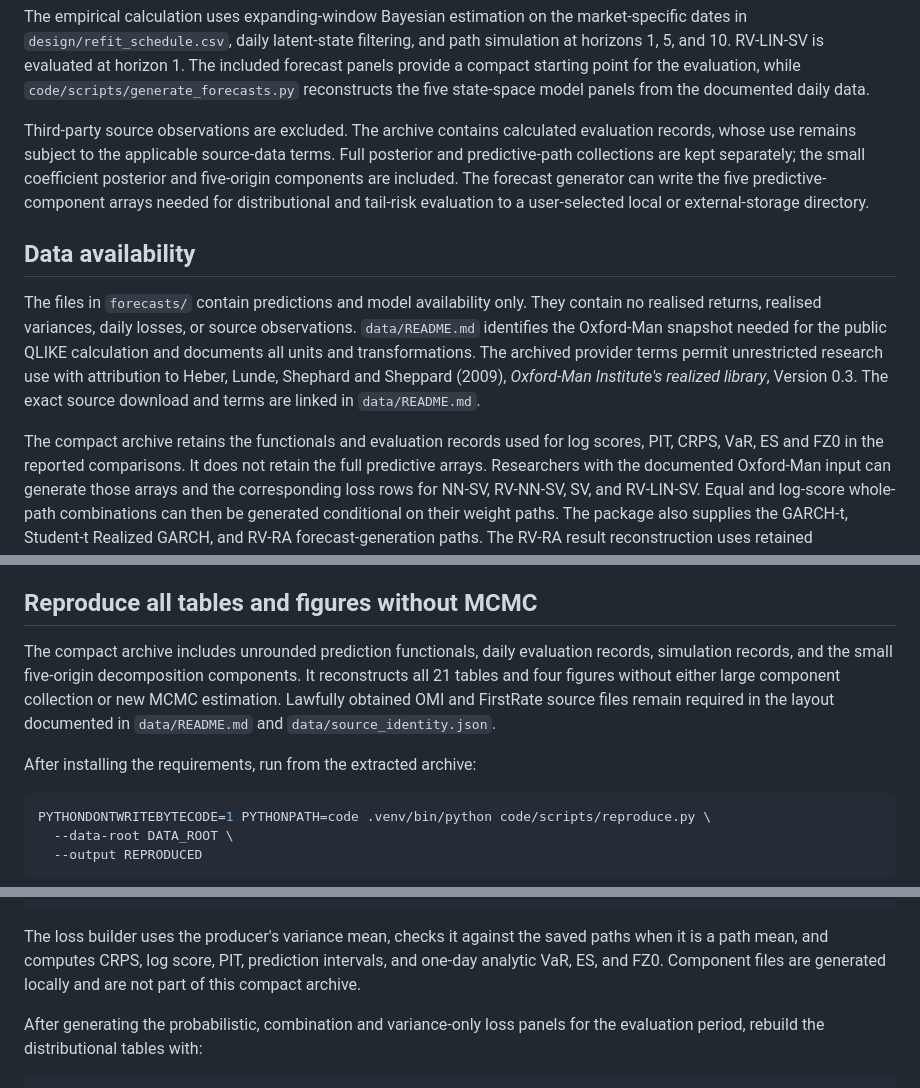
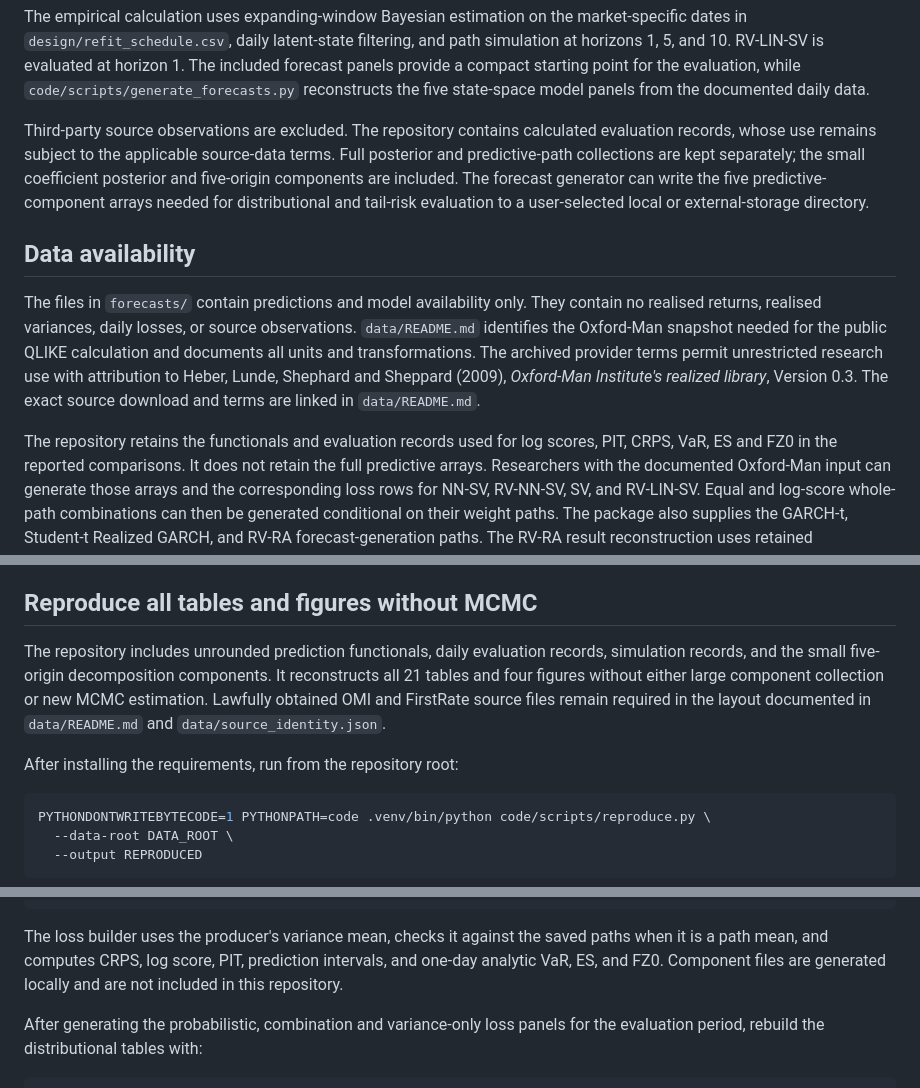
Before and after one commit to hongfei-guo/volatility-forecast-attribution, a Markdown page: REPRODUCING.md, 3 parts joined by grey strips. GitHub-like rendering.

Commit message:
Clarify repository and archive terminology

````diff
--- a/REPRODUCING.md
+++ b/REPRODUCING.md
@@ -33,7 +33,7 @@ starting point for the evaluation, while
 `code/scripts/generate_forecasts.py` reconstructs the five state-space model
 panels from the documented daily data.
 
-Third-party source observations are excluded. The archive contains calculated
+Third-party source observations are excluded. The repository contains calculated
 evaluation records, whose use remains subject to the applicable source-data terms. Full posterior and predictive-path collections are kept separately; the
 small coefficient posterior and five-origin components are included. The forecast generator can
 write the five predictive-component arrays needed for distributional and
@@ -50,7 +50,7 @@ Heber, Lunde, Shephard and Sheppard (2009), *Oxford-Man Institute's realized
 library*, Version 0.3. The exact source download and terms are linked in
 `data/README.md`.
 
-The compact archive retains the functionals and evaluation records used for
+The repository retains the functionals and evaluation records used for
 log scores, PIT, CRPS, VaR, ES and FZ0 in the reported comparisons. It does not
 retain the full predictive arrays. Researchers with the documented Oxford-Man
 input can generate those arrays and the corresponding loss rows for NN-SV,
@@ -99,14 +99,14 @@ Monte Carlo uncertainty.
 
 ## Reproduce all tables and figures without MCMC
 
-The compact archive includes unrounded prediction functionals, daily evaluation
+The repository includes unrounded prediction functionals, daily evaluation
 records, simulation records, and the small five-origin decomposition components.
 It reconstructs all 21 tables and four figures without either large component
 collection or new MCMC estimation. Lawfully obtained OMI and FirstRate source
 files remain required in the layout documented in `data/README.md` and
 `data/source_identity.json`.
 
-After installing the requirements, run from the extracted archive:
+After installing the requirements, run from the repository root:
 
 ```sh
 PYTHONDONTWRITEBYTECODE=1 PYTHONPATH=code .venv/bin/python code/scripts/reproduce.py \
@@ -354,7 +354,7 @@ PYTHONPATH=code .venv/bin/python code/scripts/build_predictive_losses.py \
 The loss builder uses the producer's variance mean, checks it against the
 saved paths when it is a path mean, and computes CRPS, log score, PIT,
 prediction intervals, and one-day analytic VaR, ES, and FZ0. Component files
-are generated locally and are not part of this compact archive.
+are generated locally and are not included in this repository.
 
 After generating the probabilistic, combination and variance-only loss panels
 for the evaluation period, rebuild the distributional tables with:
````
Also changed, not shown: other parts of REPRODUCING.md (+1 -1 lines).
